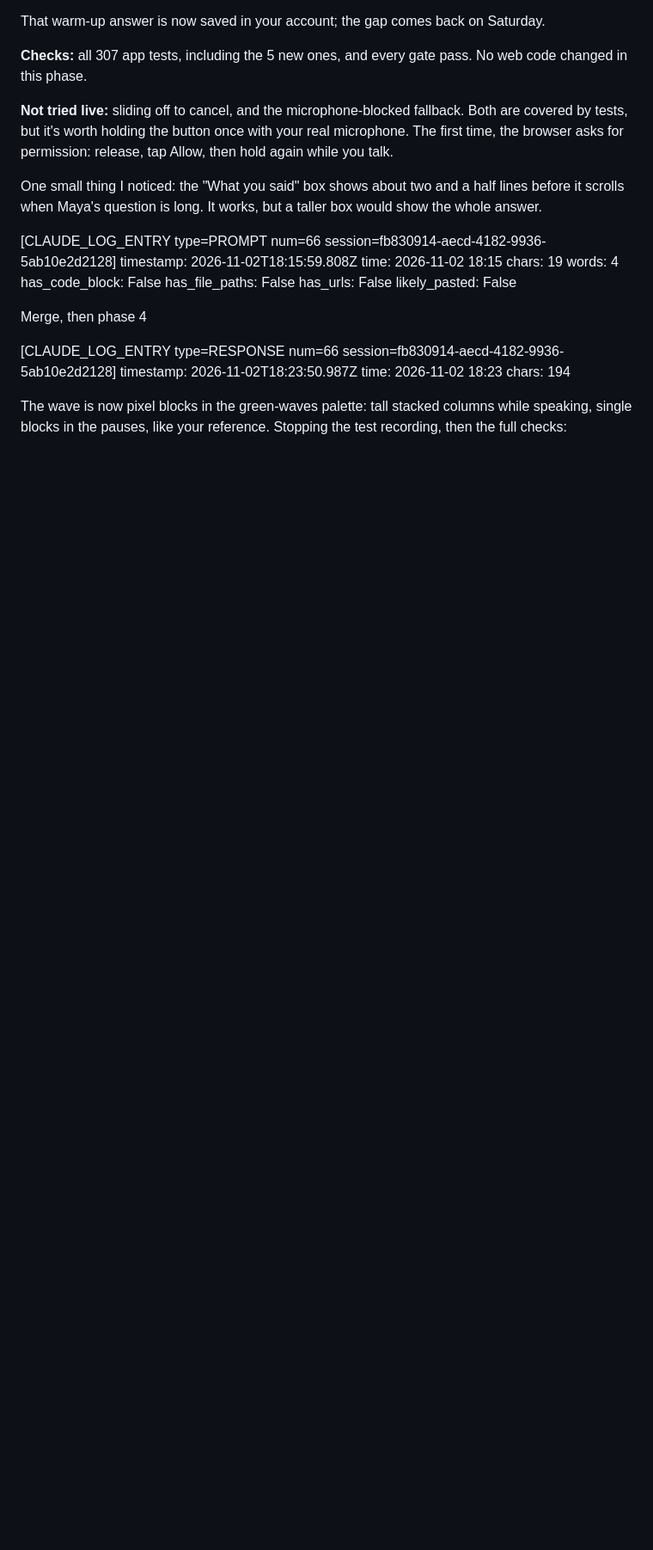
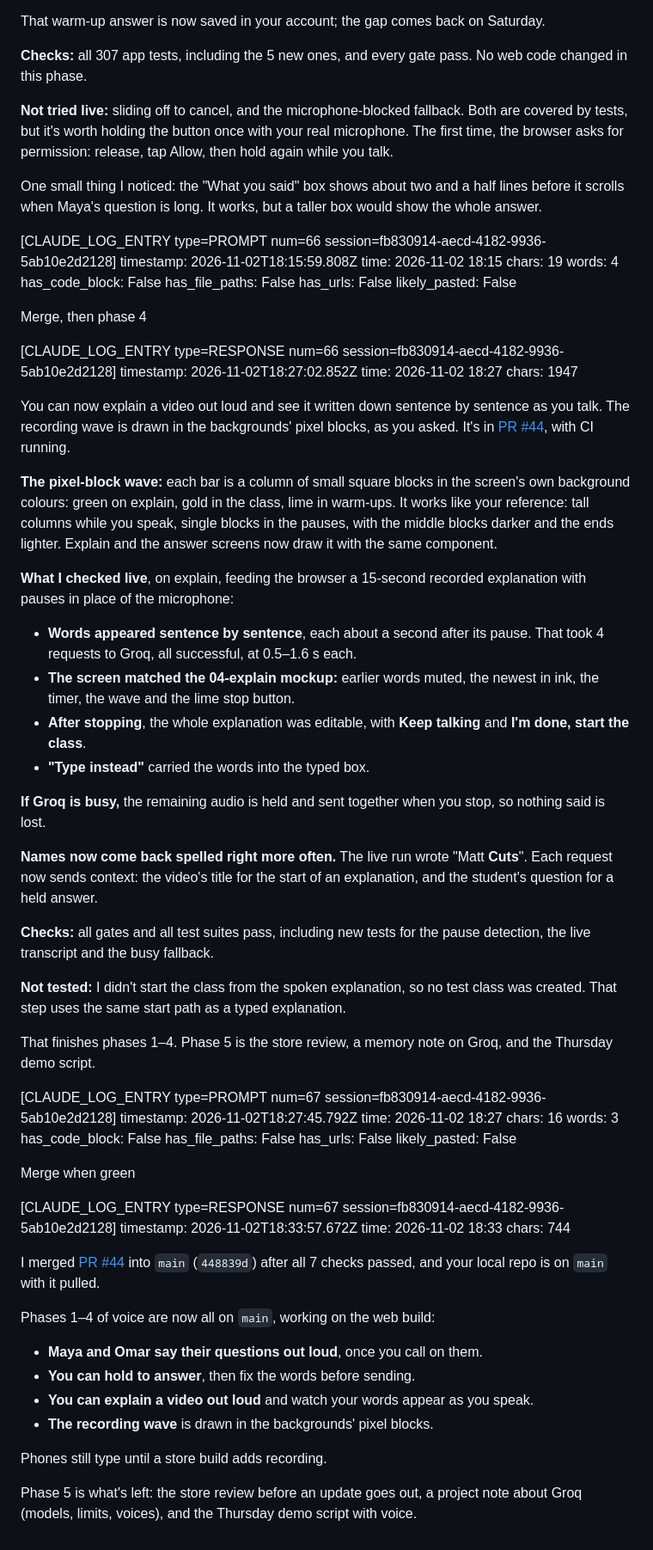
Before and after one commit to devv-shayan/8x-hackathon, a Markdown page: .claude-logs/2026-11-02_15-23-53_fb830914-aecd-4182-9936-5ab10e2d2128.md, the part around one of its changes. Shown at 86% size. Drawn GitHub-style; blank space fills up the shorter version.

Commit message:
docs: update the session logs for the voice notes
Co-Authored-By: Claude Opus 5.5 <noreply@anthropic.com>

```diff
--- a/.claude-logs/2026-11-02_15-23-53_fb830914-aecd-4182-9936-5ab10e2d2128.md
+++ b/.claude-logs/2026-11-02_15-23-53_fb830914-aecd-4182-9936-5ab10e2d2128.md
@@ -2821,8 +2821,57 @@ Merge, then phase 4
 
 
 [CLAUDE_LOG_ENTRY type=RESPONSE num=66 session=fb830914-aecd-4182-9936-5ab10e2d2128]
-timestamp: 2026-11-02T18:23:50.987Z
-time: 2026-11-02 18:23
-chars: 194
-
-The wave is now pixel blocks in the green-waves palette: tall stacked columns while speaking, single blocks in the pauses, like your reference. Stopping the test recording, then the full checks:
+timestamp: 2026-11-02T18:27:02.852Z
+time: 2026-11-02 18:27
+chars: 1947
+
+You can now explain a video out loud and see it written down sentence by sentence as you talk. The recording wave is drawn in the backgrounds' pixel blocks, as you asked. It's in [PR #44](https://github.com/devv-shayan/8x-hackathon/pull/44), with CI running.
+
+**The pixel-block wave:** each bar is a column of small square blocks in the screen's own background colours: green on explain, gold in the class, lime in warm-ups. It works like your reference: tall columns while you speak, single blocks in the pauses, with the middle blocks darker and the ends lighter. Explain and the answer screens now draw it with the same component.
+
+**What I checked live**, on explain, feeding the browser a 15-second recorded explanation with pauses in place of the microphone:
+- **Words appeared sentence by sentence**, each about a second after its pause. That took 4 requests to Groq, all successful, at 0.5–1.6 s each.
+- **The screen matched the 04-explain mockup:** earlier words muted, the newest in ink, the timer, the wave and the lime stop button.
+- **After stopping**, the whole explanation was editable, with **Keep talking** and **I'm done, start the class**.
+- **"Type instead"** carried the words into the typed box.
+
+**If Groq is busy,** the remaining audio is held and sent together when you stop, so nothing said is lost.
+
+**Names now come back spelled right more often.** The live run wrote "Matt **Cuts**". Each request now sends context: the video's title for the start of an explanation, and the student's question for a held answer.
+
+**Checks:** all gates and all test suites pass, including new tests for the pause detection, the live transcript and the busy fallback.
+
+**Not tested:** I didn't start the class from the spoken explanation, so no test class was created. That step uses the same start path as a typed explanation.
+
+That finishes phases 1–4. Phase 5 is the store review, a memory note on Groq, and the Thursday demo script.
+
+
+[CLAUDE_LOG_ENTRY type=PROMPT num=67 session=fb830914-aecd-4182-9936-5ab10e2d2128]
+timestamp: 2026-11-02T18:27:45.792Z
+time: 2026-11-02 18:27
+chars: 16
+words: 3
+has_code_block: False
+has_file_paths: False
+has_urls: False
+likely_pasted: False
+
+Merge when green
+
+
+[CLAUDE_LOG_ENTRY type=RESPONSE num=67 session=fb830914-aecd-4182-9936-5ab10e2d2128]
+timestamp: 2026-11-02T18:33:57.672Z
+time: 2026-11-02 18:33
+chars: 744
+
+I merged [PR #44](https://github.com/devv-shayan/8x-hackathon/pull/44) into `main` (`448839d`) after all 7 checks passed, and your local repo is on `main` with it pulled.
+
+Phases 1–4 of voice are now all on `main`, working on the web build:
+- **Maya and Omar say their questions out loud**, once you call on them.
+- **You can hold to answer**, then fix the words before sending.
+- **You can explain a video out loud** and watch your words appear as you speak.
+- **The recording wave** is drawn in the backgrounds' pixel blocks.
+
+Phones still type until a store build adds recording.
+
+Phase 5 is what's left: the store review before an update goes out, a project note about Groq (models, limits, voices), and the Thursday demo script with voice.
```
Also changed, not shown: other parts of .claude-logs/2026-11-02_15-23-53_fb830914-aecd-4182-9936-5ab10e2d2128.md (+12 -12 lines).
